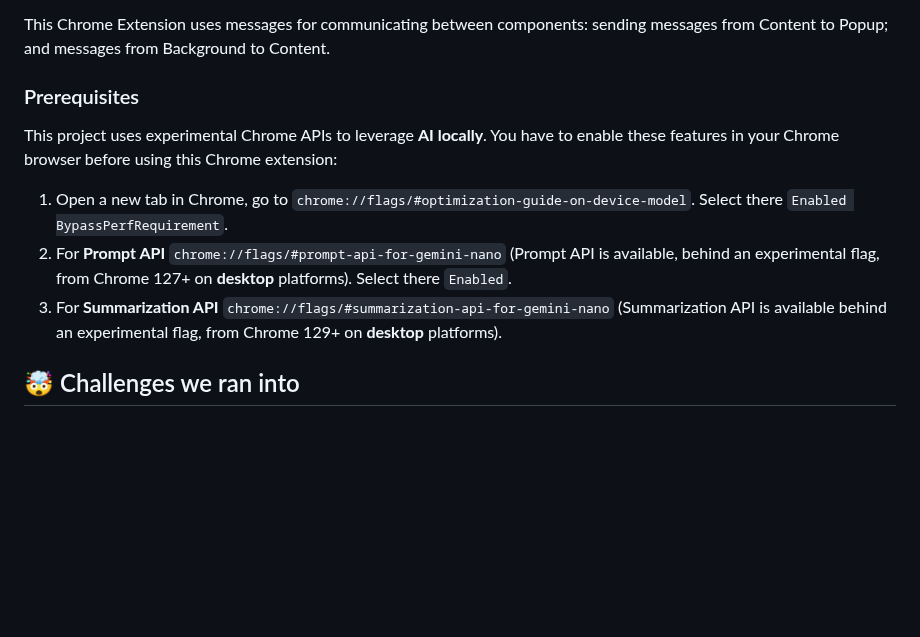
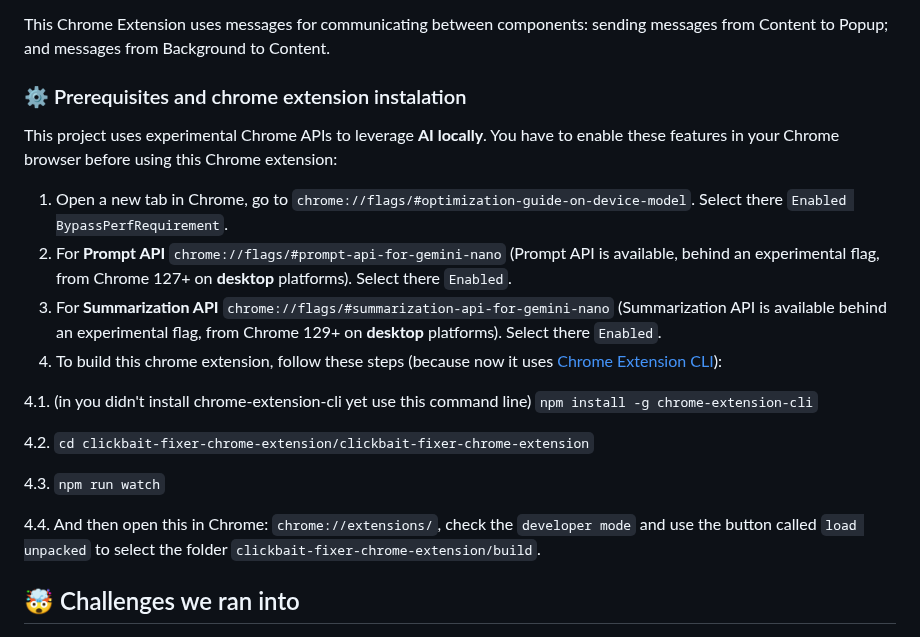
Before and after one commit to javichur/clickbait-fixer-chrome-extension, a Markdown page: README.md, the part around one of its changes. Rendered like a GitHub page; blank space fills up the shorter version.

Commit message:
instructions to install, updated

```diff
--- a/README.md
+++ b/README.md
@@ -35,13 +36,22 @@ Last but not least, the Chrome Extension has a ContextMenu to analyze any specif
 
 This Chrome Extension uses messages for communicating between components: sending messages from Content to Popup; and messages from Background to Content.
 
-### Prerequisites
+### ⚙️ Prerequisites and chrome extension instalation
 
 This project uses experimental Chrome APIs to leverage **AI locally**. You have to enable these features in your Chrome browser before using this Chrome extension:
 
 1. Open a new tab in Chrome, go to `chrome://flags/#optimization-guide-on-device-model`. Select there `Enabled BypassPerfRequirement`.
 2. For **Prompt API** `chrome://flags/#prompt-api-for-gemini-nano` (Prompt API is available, behind an experimental flag, from Chrome 127+ on **desktop** platforms). Select there `Enabled`.
-3. For **Summarization API**  `chrome://flags/#summarization-api-for-gemini-nano` (Summarization API is available behind an experimental flag, from Chrome 129+ on **desktop** platforms).
+3. For **Summarization API**  `chrome://flags/#summarization-api-for-gemini-nano` (Summarization API is available behind an experimental flag, from Chrome 129+ on **desktop** platforms). Select there `Enabled`.
+4. To build this chrome extension, follow these steps (because now it uses [Chrome Extension CLI](https://github.com/dutiyesh/chrome-extension-cli)):
+
+4.1. (in you didn't install chrome-extension-cli yet use this command line) `npm install -g chrome-extension-cli`
+
+4.2. `cd clickbait-fixer-chrome-extension/clickbait-fixer-chrome-extension`
+
+4.3. `npm run watch`
+
+4.4. And then open this in Chrome: `chrome://extensions/`, check the `developer mode` and use the button called `load unpacked` to select the folder `clickbait-fixer-chrome-extension/build`.
 
 ## 🤯 Challenges we ran into
 
```
Also changed, not shown: other parts of README.md (+2 -0 lines).
